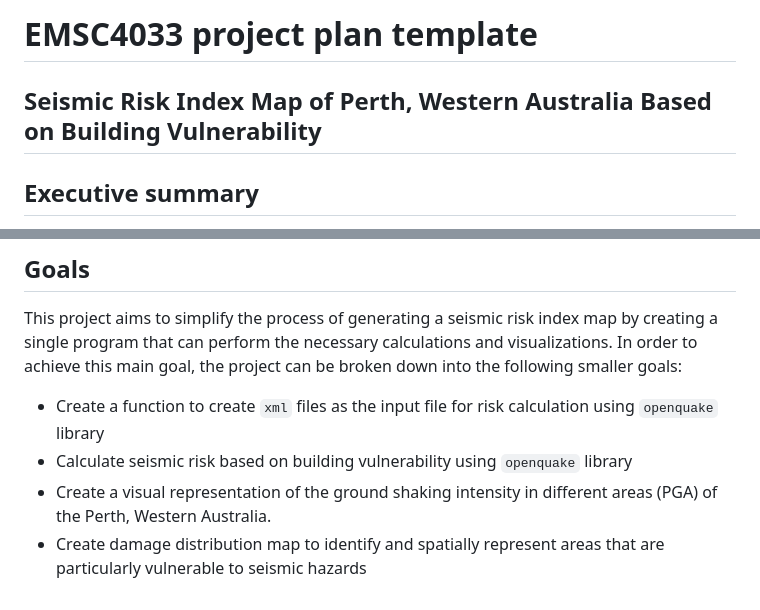
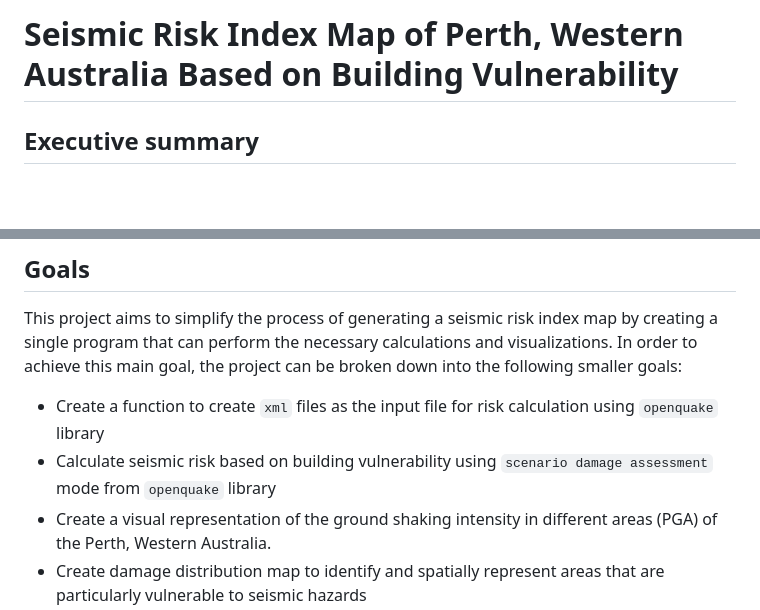
Before and after one commit to ANU-RSES-Education/EMSC-4033-2023, a Markdown page: ProjectPlans/ProjectPlan_u7582024/ProjectPlanner_Putri.md, 2 parts joined by grey strips. Drawn GitHub-style; blank space fills up the shorter version.

```diff
--- a/ProjectPlans/ProjectPlan_u7582024/ProjectPlanner_Putri.md
+++ b/ProjectPlans/ProjectPlan_u7582024/ProjectPlanner_Putri.md
@@ -1,6 +1,4 @@
-# EMSC4033 project plan template
-
-## Seismic Risk Index Map of Perth, Western Australia Based on Building Vulnerability
+# Seismic Risk Index Map of Perth, Western Australia Based on Building Vulnerability
 
 ## Executive summary
 
@@ -10,7 +8,7 @@ Perth's seismic hazard was previously considered low, but the seismic threat and
 
 This project aims to simplify the process of generating a seismic risk index map by creating a single program that can perform the necessary calculations and visualizations. In order to achieve this main goal, the project can be broken down into the following smaller goals:
   - Create a function to create `xml` files as the input file for risk calculation using `openquake` library
-  - Calculate seismic risk based on building vulnerability using `openquake` library
+  - Calculate seismic risk based on building vulnerability using `scenario damage assessment` mode from `openquake` library
   - Create a visual representation of the ground shaking intensity in different areas (PGA) of the Perth, Western Australia.
   - Create damage distribution map to identify and spatially represent areas that are particularly vulnerable to seismic hazards
   - Build a static dashboard that contains a report on seismic risk index map of Perth Area for each suburb. The dashboard will have several features that will help user to interact with the dashboard, including:
```
Also changed, not shown: other parts of ProjectPlans/ProjectPlan_u7582024/ProjectPlanner_Putri.md (+14 -14 lines).
